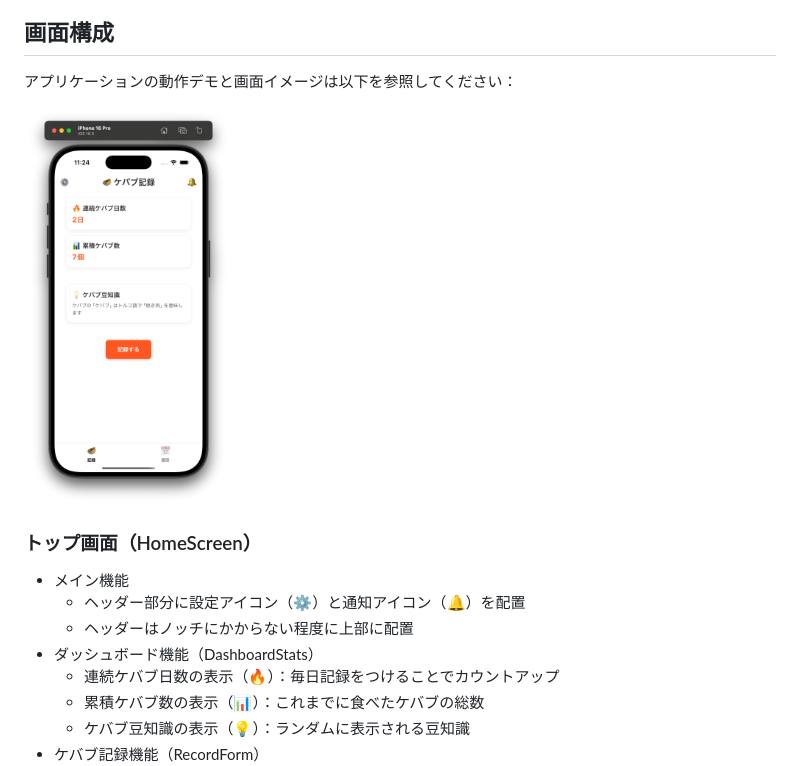
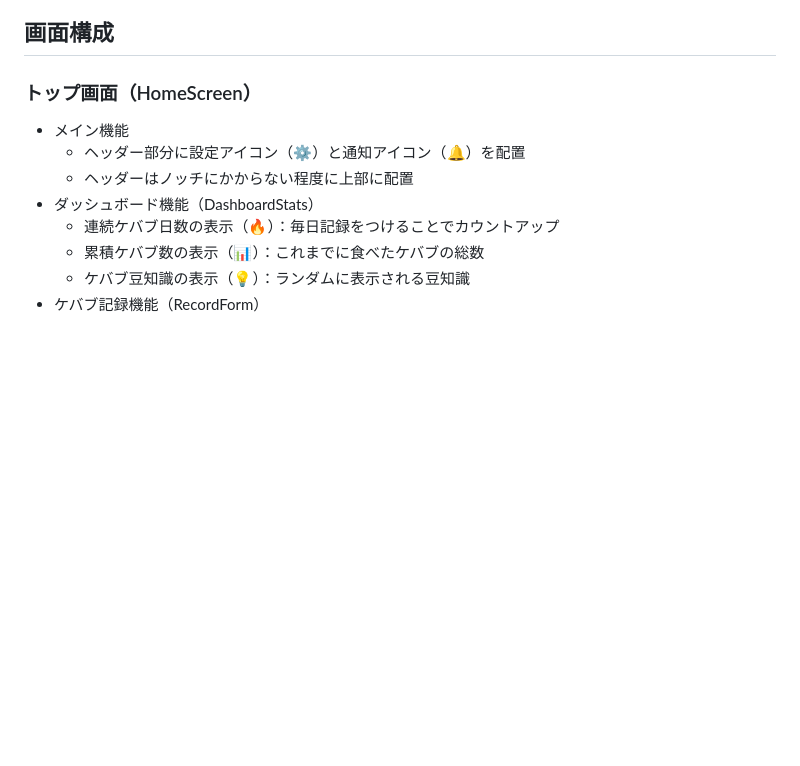
Before and after one commit to daikiojm/kabab-app, a Markdown page: README.md, the part around the change. GitHub-like rendering; blank space fills up the shorter version.

Commit message:
docs: update README.md app-screenshot

```diff
--- a/README.md
+++ b/README.md
@@ -78,10 +78,6 @@ npm run web
     - リマインダー通知も履歴に表示
 
 ## 画面構成
-
-アプリケーションの動作デモと画面イメージは以下を参照してください：
-
-<img src="docs/app-screenshot.png" alt="アプリケーションのメイン画面" height="400" />
 
 ### トップ画面（HomeScreen）
 - メイン機能
```
